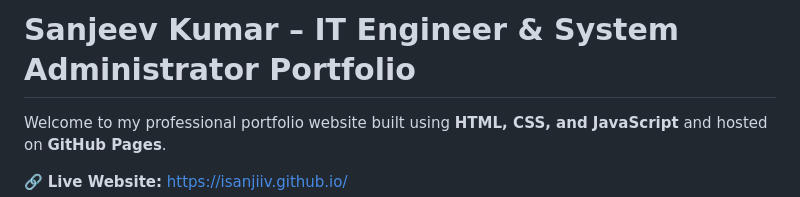
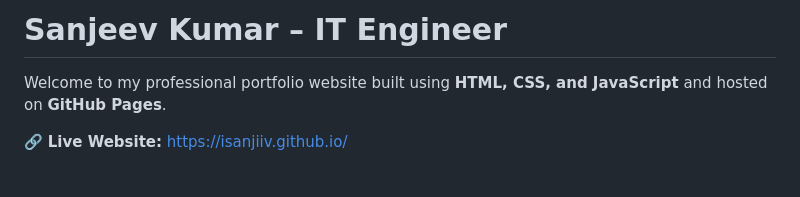
Before and after one commit to isanjiiv/isanjiiv.github.io, a Markdown page: README.md, the part around the change. GitHub-like rendering; blank space fills up the shorter version.

```diff
--- a/README.md
+++ b/README.md
@@ -1,4 +1,4 @@
-# Sanjeev Kumar – IT Engineer & System Administrator Portfolio
+# Sanjeev Kumar – IT Engineer
 
 Welcome to my professional portfolio website built using **HTML, CSS, and JavaScript** and hosted on **GitHub Pages**.
 
```
